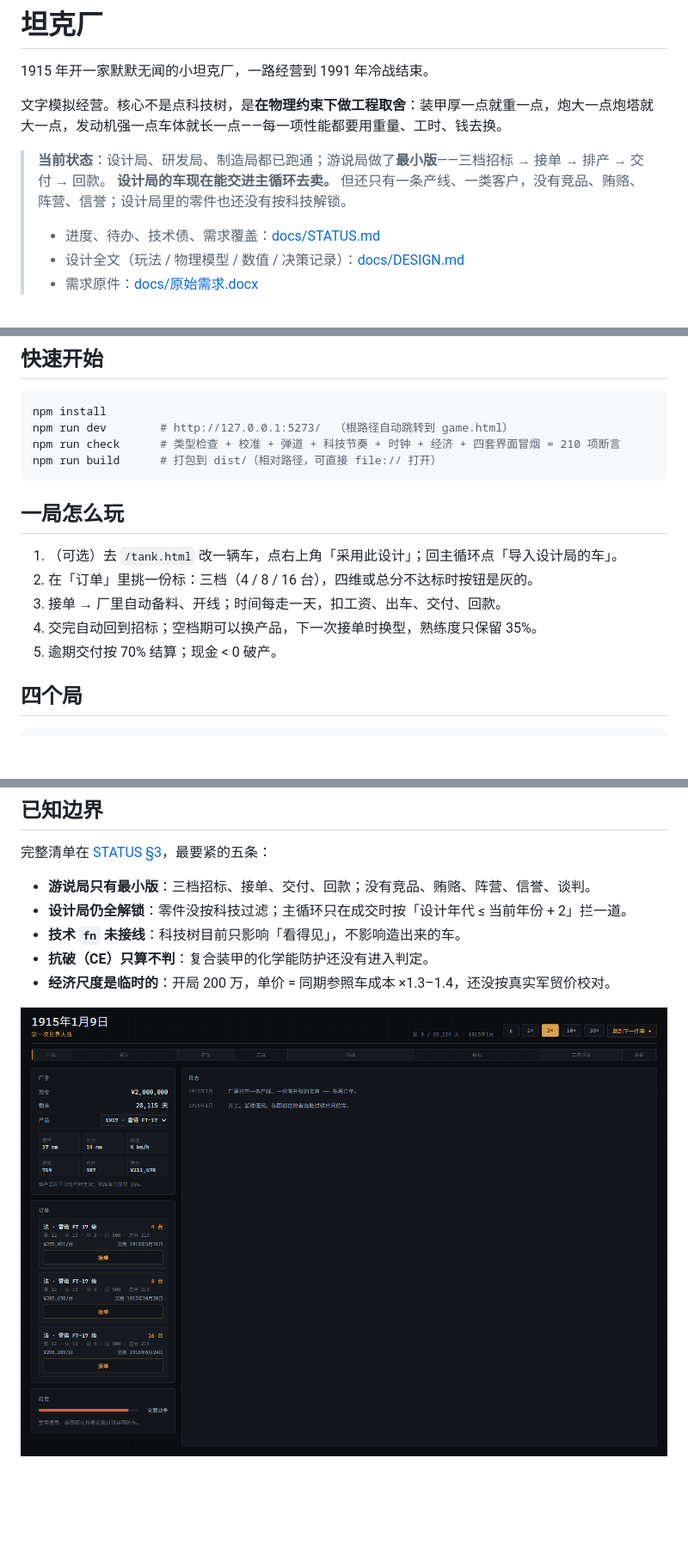
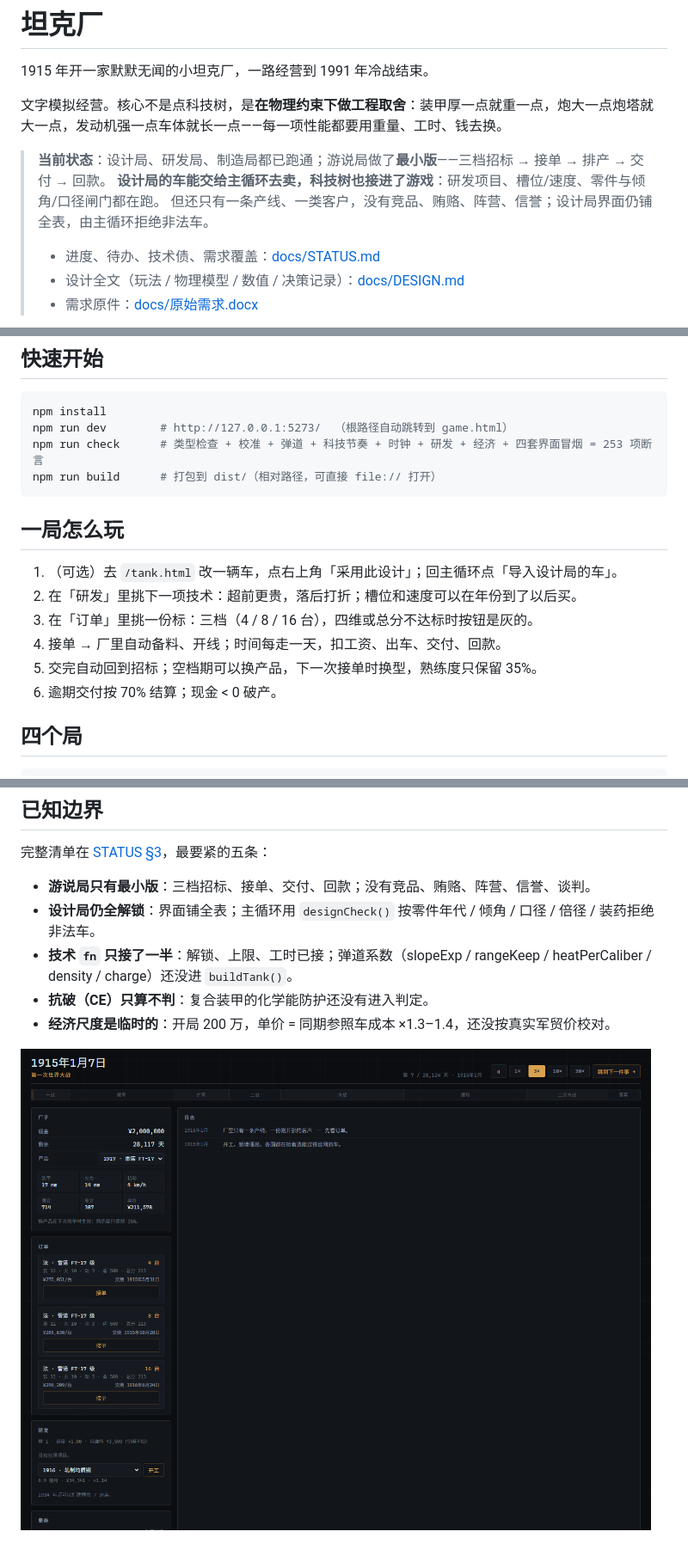
Before and after one commit to JiangYiJiang/tank-works, a Markdown page: README.md, 3 parts joined by grey strips. Shown at 86% size. Drawn GitHub-style; pictures changed too: docs/images/screenshot-game.png; blank space fills up the shorter version.

````diff
--- a/README.md
+++ b/README.md
@@ -5,7 +5,8 @@
 文字模拟经营。核心不是点科技树，是**在物理约束下做工程取舍**：装甲厚一点就重一点，炮大一点炮塔就大一点，发动机强一点车体就长一点——每一项性能都要用重量、工时、钱去换。
 
 > **当前状态**：设计局、研发局、制造局都已跑通；游说局做了**最小版**——三档招标 → 接单 → 排产 → 交付 → 回款。
-> **设计局的车现在能交进主循环去卖。** 但还只有一条产线、一类客户，没有竞品、贿赂、阵营、信誉；设计局里的零件也还没有按科技解锁。
+> **设计局的车能交给主循环去卖，科技树也接进了游戏**：研发项目、槽位/速度、零件与倾角/口径闸门都在跑。
+> 但还只有一条产线、一类客户，没有竞品、贿赂、阵营、信誉；设计局界面仍铺全表，由主循环拒绝非法车。
 >
 > - 进度、待办、技术债、需求覆盖：[docs/STATUS.md](docs/STATUS.md)
 > - 设计全文（玩法 / 物理模型 / 数值 / 决策记录）：[docs/DESIGN.md](docs/DESIGN.md)
@@ -39,17 +40,18 @@
 ```bash
 npm install
 npm run dev        # http://127.0.0.1:5273/  （根路径自动跳转到 game.html）
-npm run check      # 类型检查 + 校准 + 弹道 + 科技节奏 + 时钟 + 经济 + 四套界面冒烟 = 210 项断言
+npm run check      # 类型检查 + 校准 + 弹道 + 科技节奏 + 时钟 + 研发 + 经济 + 四套界面冒烟 = 253 项断言
 npm run build      # 打包到 dist/（相对路径，可直接 file:// 打开）
 ```
 
 ## 一局怎么玩
 
 1. （可选）去 `/tank.html` 改一辆车，点右上角「采用此设计」；回主循环点「导入设计局的车」。
-2. 在「订单」里挑一份标：三档（4 / 8 / 16 台），四维或总分不达标时按钮是灰的。
-3. 接单 → 厂里自动备料、开线；时间每走一天，扣工资、出车、交付、回款。
-4. 交完自动回到招标；空档期可以换产品，下一次接单时换型，熟练度只保留 35%。
-5. 逾期交付按 70% 结算；现金 < 0 破产。
+2. 在「研发」里挑下一项技术：超前更贵，落后打折；槽位和速度可以在年份到了以后买。
+3. 在「订单」里挑一份标：三档（4 / 8 / 16 台），四维或总分不达标时按钮是灰的。
+4. 接单 → 厂里自动备料、开线；时间每走一天，扣工资、出车、交付、回款。
+5. 交完自动回到招标；空档期可以换产品，下一次接单时换型，熟练度只保留 35%。
+6. 逾期交付按 70% 结算；现金 < 0 破产。
 
 ## 四个局
 
@@ -106,8 +108,8 @@ GitHub 不接受账号密码：push 的 Password 处要填 **Personal Access Tok
 完整清单在 [STATUS §3](docs/STATUS.md)，最要紧的五条：
 
 - **游说局只有最小版**：三档招标、接单、交付、回款；没有竞品、贿赂、阵营、信誉、谈判。
-- **设计局仍全解锁**：零件没按科技过滤；主循环只在成交时按「设计年代 ≤ 当前年份 + 2」拦一道。
-- **技术 `fn` 未接线**：科技树目前只影响「看得见」，不影响造出来的车。
+- **设计局仍全解锁**：界面铺全表；主循环用 `designCheck()` 按零件年代 / 倾角 / 口径 / 倍径 / 装药拒绝非法车。
+- **技术 `fn` 只接了一半**：解锁、上限、工时已接；弹道系数（slopeExp / rangeKeep / heatPerCaliber / density / charge）还没进 `buildTank()`。
 - **抗破（CE）只算不判**：复合装甲的化学能防护还没有进入判定。
 - **经济尺度是临时的**：开局 200 万，单价 = 同期参照车成本 ×1.3–1.4，还没按真实军贸价校对。
 
````
Also changed, not shown: docs/DESIGN.md (+60 -32 lines), docs/STATUS.md (+55 -17 lines), 12 other files.
